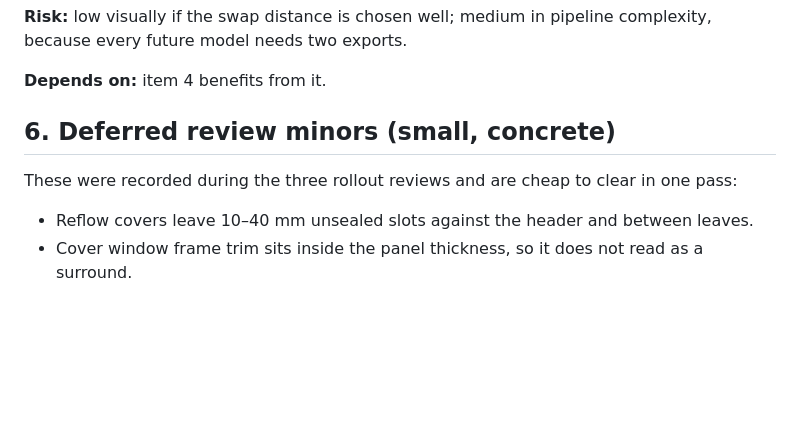
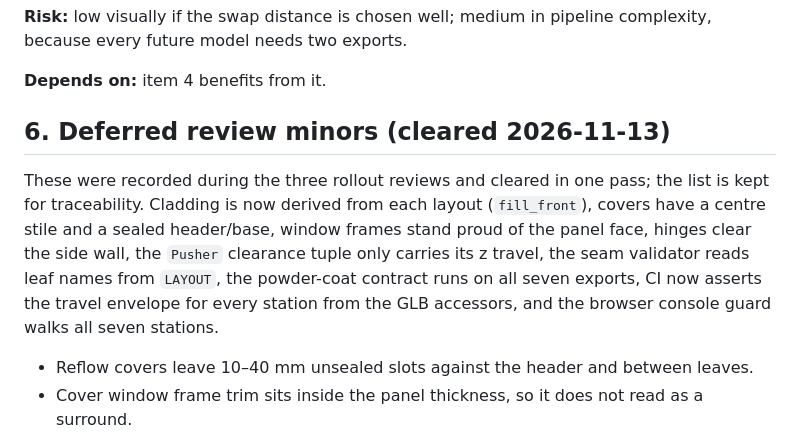
Before and after one commit to enming73/digital-twin, a Markdown page: docs/FOLLOW_UPS.md, the part around the change. GitHub-like rendering; blank space fills up the shorter version.

```diff
--- a/docs/FOLLOW_UPS.md
+++ b/docs/FOLLOW_UPS.md
@@ -69,9 +69,9 @@ State this list assumes:
 
 **Depends on:** item 4 benefits from it.
 
-## 6. Deferred review minors (small, concrete)
+## 6. Deferred review minors (cleared 2026-11-13)
 
-These were recorded during the three rollout reviews and are cheap to clear in one pass:
+These were recorded during the three rollout reviews and cleared in one pass; the list is kept for traceability. Cladding is now derived from each layout (`fill_front`), covers have a centre stile and a sealed header/base, window frames stand proud of the panel face, hinges clear the side wall, the `Pusher` clearance tuple only carries its z travel, the seam validator reads leaf names from `LAYOUT`, the powder-coat contract runs on all seven exports, CI now asserts the travel envelope for every station from the GLB accessors, and the browser console guard walks all seven stations.
 
 - Reflow covers leave 10–40 mm unsealed slots against the header and between leaves.
 - Cover window frame trim sits inside the panel thickness, so it does not read as a surround.
```
Also changed, not shown: docs/DECISIONS.md (+5 -0 lines), docs/screenshots/reflow-loader/loader.png, docs/screenshots/reflow-loader/reflow.png, docs/screenshots/reflow-loader/unloader.png, 9 other files.
